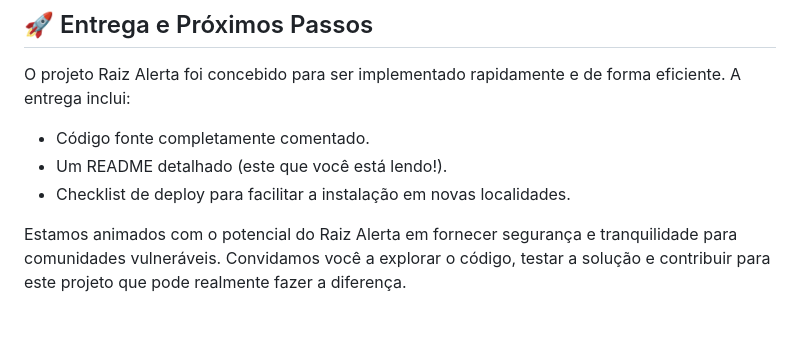
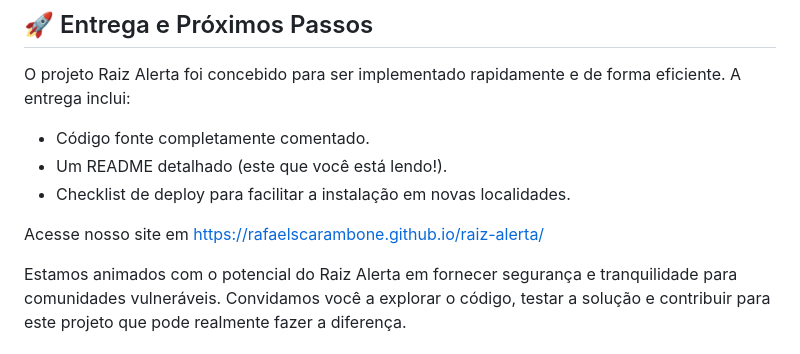
Before and after one commit to rafaelscarambone/raiz-alerta, a Markdown page: README.md, the part around the change. Rendered like a GitHub page; blank space fills up the shorter version.

Commit message:
Atualização do README

```diff
--- a/README.md
+++ b/README.md
@@ -47,4 +47,6 @@ O projeto Raiz Alerta foi concebido para ser implementado rapidamente e de forma
 *   Um README detalhado (este que você está lendo!).
 *   Checklist de deploy para facilitar a instalação em novas localidades.
 
+Acesse nosso site em https://rafaelscarambone.github.io/raiz-alerta/
+
 Estamos animados com o potencial do Raiz Alerta em fornecer segurança e tranquilidade para comunidades vulneráveis. Convidamos você a explorar o código, testar a solução e contribuir para este projeto que pode realmente fazer a diferença.
```
